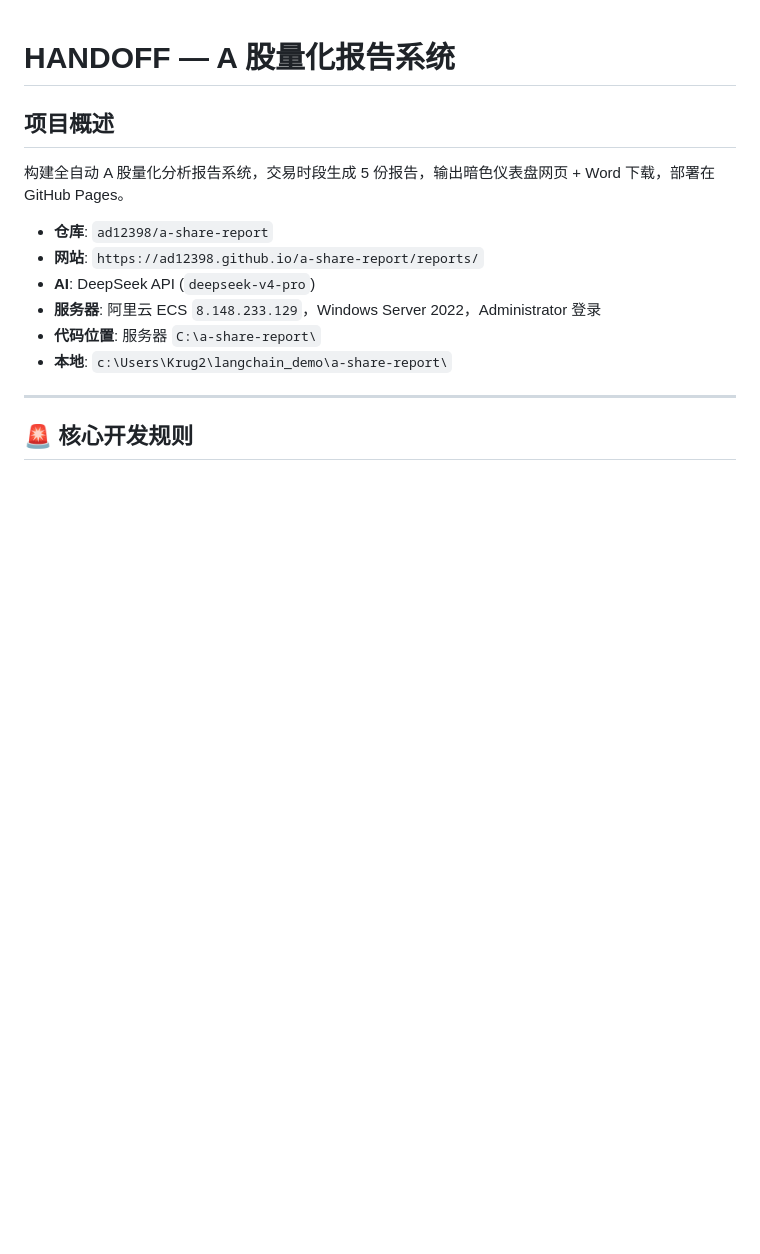
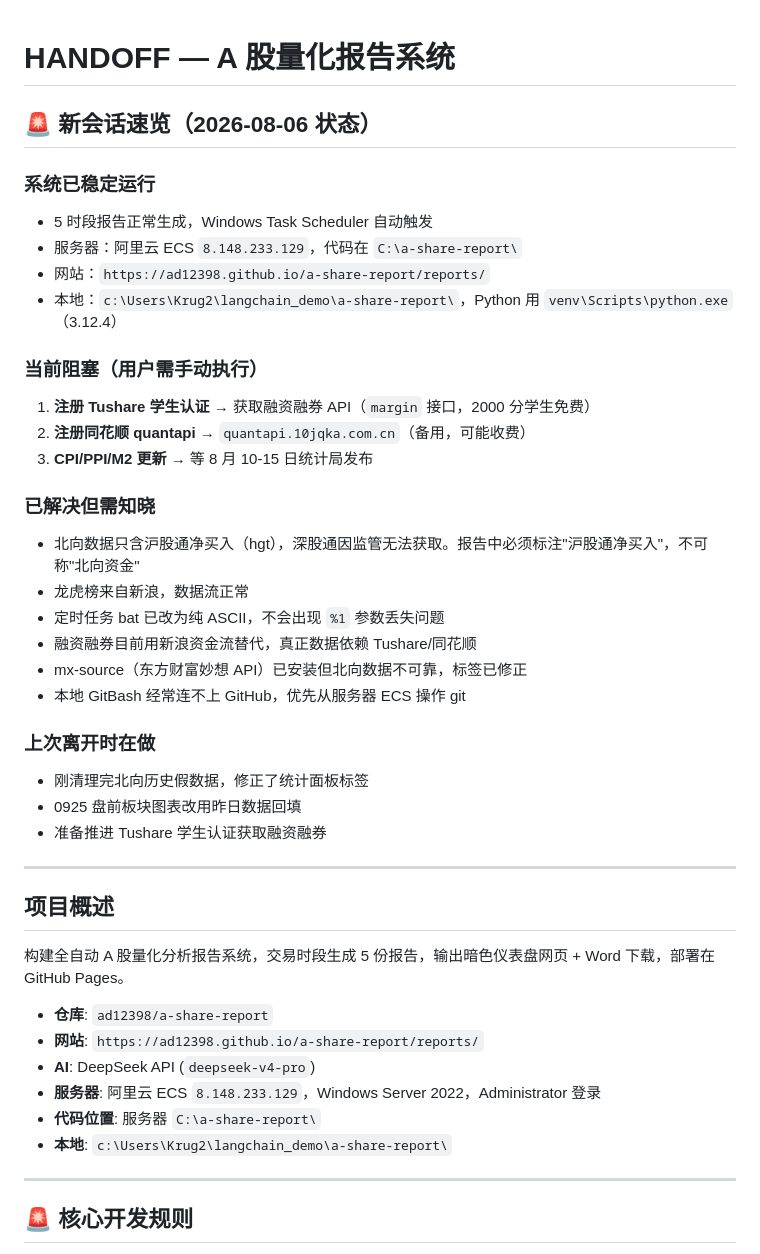
Before and after one commit to ad12398/a-share-report, a Markdown page: HANDOFF.md, the part around one of its changes. Drawn GitHub-style; blank space fills up the shorter version.

```diff
--- a/HANDOFF.md
+++ b/HANDOFF.md
@@ -1,4 +1,32 @@
 # HANDOFF — A 股量化报告系统
+
+## 🚨 新会话速览（2026-08-06 状态）
+
+### 系统已稳定运行
+- 5 时段报告正常生成，Windows Task Scheduler 自动触发
+- 服务器：阿里云 ECS `8.148.233.129`，代码在 `C:\a-share-report\`
+- 网站：`https://ad12398.github.io/a-share-report/reports/`
+- 本地：`c:\Users\Krug2\langchain_demo\a-share-report\`，Python 用 `venv\Scripts\python.exe`（3.12.4）
+
+### 当前阻塞（用户需手动执行）
+1. **注册 Tushare 学生认证** → 获取融资融券 API（`margin` 接口，2000 分学生免费）
+2. **注册同花顺 quantapi** → `quantapi.10jqka.com.cn`（备用，可能收费）
+3. **CPI/PPI/M2 更新** → 等 8 月 10-15 日统计局发布
+
+### 已解决但需知晓
+- 北向数据只含沪股通净买入（hgt），深股通因监管无法获取。报告中必须标注"沪股通净买入"，不可称"北向资金"
+- 龙虎榜来自新浪，数据流正常
+- 定时任务 bat 已改为纯 ASCII，不会出现 `%1` 参数丢失问题
+- 融资融券目前用新浪资金流替代，真正数据依赖 Tushare/同花顺
+- mx-source（东方财富妙想 API）已安装但北向数据不可靠，标签已修正
+- 本地 GitBash 经常连不上 GitHub，优先从服务器 ECS 操作 git
+
+### 上次离开时在做
+- 刚清理完北向历史假数据，修正了统计面板标签
+- 0925 盘前板块图表改用昨日数据回填
+- 准备推进 Tushare 学生认证获取融资融券
+
+---
 
 ## 项目概述
 
```
Also changed, not shown: other parts of HANDOFF.md (+35 -11 lines).
